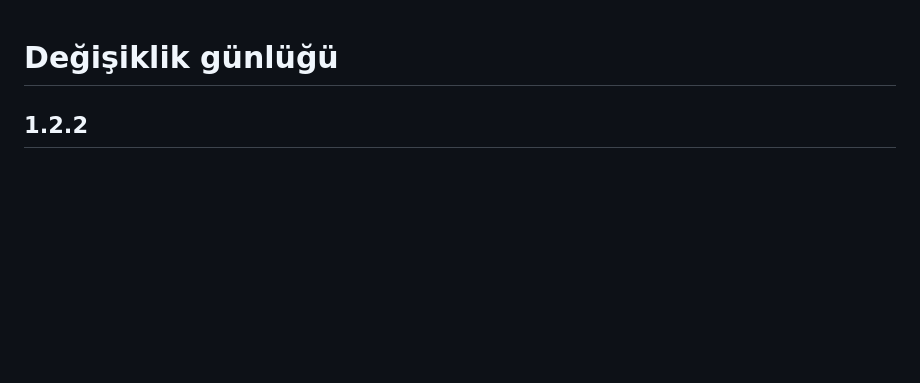
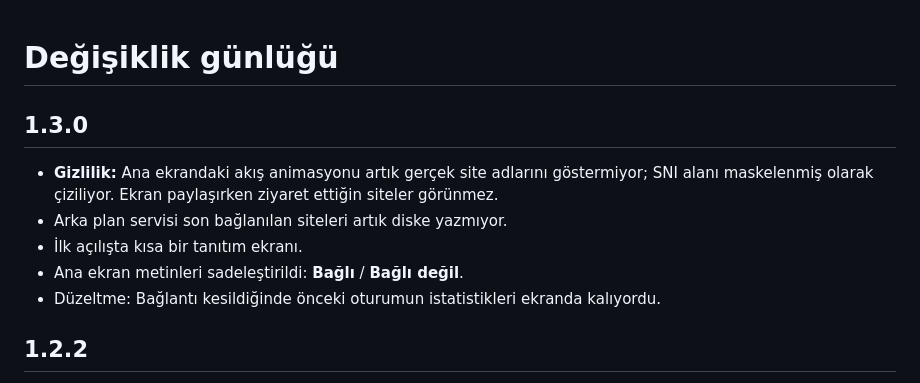
Before and after one commit to YigitSezenn/SplitDPI, a Markdown page: CHANGELOG.md, the part around the change. GitHub-like rendering; blank space fills up the shorter version.

```diff
--- a/CHANGELOG.md
+++ b/CHANGELOG.md
@@ -1,4 +1,12 @@
 # Değişiklik günlüğü
+
+## 1.3.0
+
+- **Gizlilik:** Ana ekrandaki akış animasyonu artık gerçek site adlarını göstermiyor; SNI alanı maskelenmiş olarak çiziliyor. Ekran paylaşırken ziyaret ettiğin siteler görünmez.
+- Arka plan servisi son bağlanılan siteleri artık diske yazmıyor.
+- İlk açılışta kısa bir tanıtım ekranı.
+- Ana ekran metinleri sadeleştirildi: **Bağlı** / **Bağlı değil**.
+- Düzeltme: Bağlantı kesildiğinde önceki oturumun istatistikleri ekranda kalıyordu.
 
 ## 1.2.2
 
```
Also changed, not shown: README.md (+2 -1 lines), docs/blocked.png, docs/connected.png, docs/light.png, docs/settings.png, docs/sites.png, docs/welcome.png (added), 7 other files.
